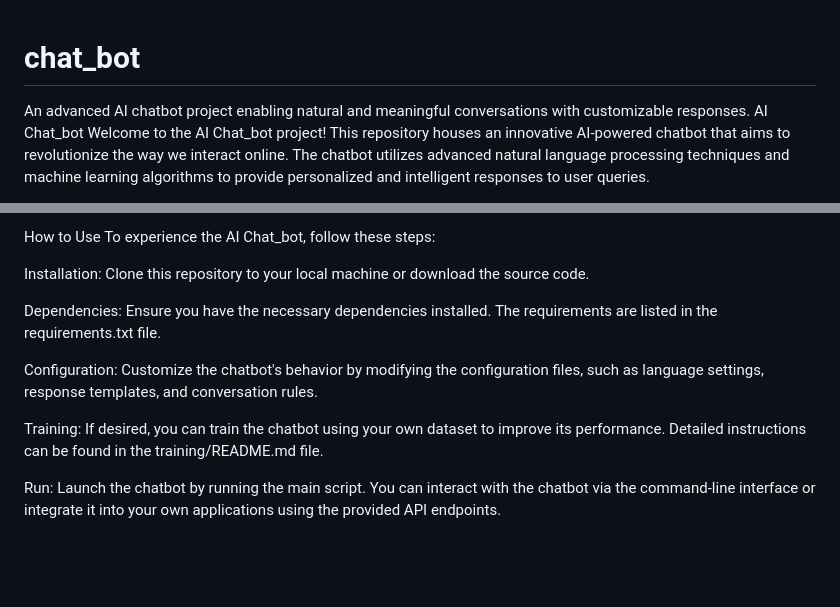
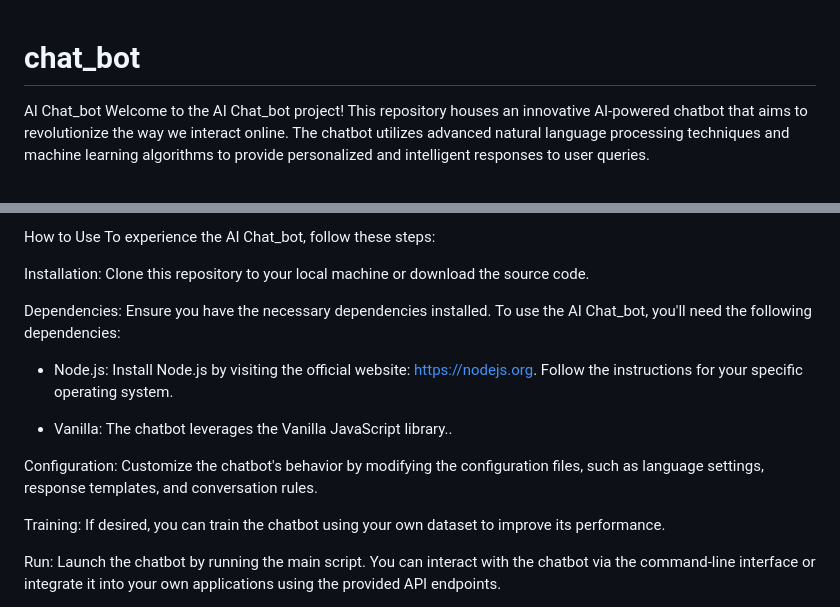
Before and after one commit to Abhishekpandey4287/chat_bot, a Markdown page: README.md, 2 parts joined by grey strips. GitHub-like rendering; blank space fills up the shorter version.

Commit message:
Update README.md
An advanced AI chatbot project enabling natural and meaningful conversations with customizable responses.

```diff
--- a/README.md
+++ b/README.md
@@ -1,5 +1,4 @@
 # chat_bot
-An advanced AI chatbot project enabling natural and meaningful conversations with customizable responses.
 AI Chat_bot
 Welcome to the AI Chat_bot project! This repository houses an innovative AI-powered chatbot that aims to revolutionize the way we interact online. The chatbot utilizes advanced natural language processing techniques and machine learning algorithms to provide personalized and intelligent responses to user queries.
 
@@ -17,11 +16,16 @@ To experience the AI Chat_bot, follow these steps:
 
 Installation: Clone this repository to your local machine or download the source code.
 
-Dependencies: Ensure you have the necessary dependencies installed. The requirements are listed in the requirements.txt file.
+Dependencies: Ensure you have the necessary dependencies installed.
+To use the AI Chat_bot, you'll need the following dependencies:
+
+- Node.js: Install Node.js by visiting the official website: [https://nodejs.org](https://nodejs.org). Follow the instructions for your specific operating system.
+
+- Vanilla: The chatbot leverages the Vanilla JavaScript library..
 
 Configuration: Customize the chatbot's behavior by modifying the configuration files, such as language settings, response templates, and conversation rules.
 
-Training: If desired, you can train the chatbot using your own dataset to improve its performance. Detailed instructions can be found in the training/README.md file.
+Training: If desired, you can train the chatbot using your own dataset to improve its performance.
 
 Run: Launch the chatbot by running the main script. You can interact with the chatbot via the command-line interface or integrate it into your own applications using the provided API endpoints.
 
```
